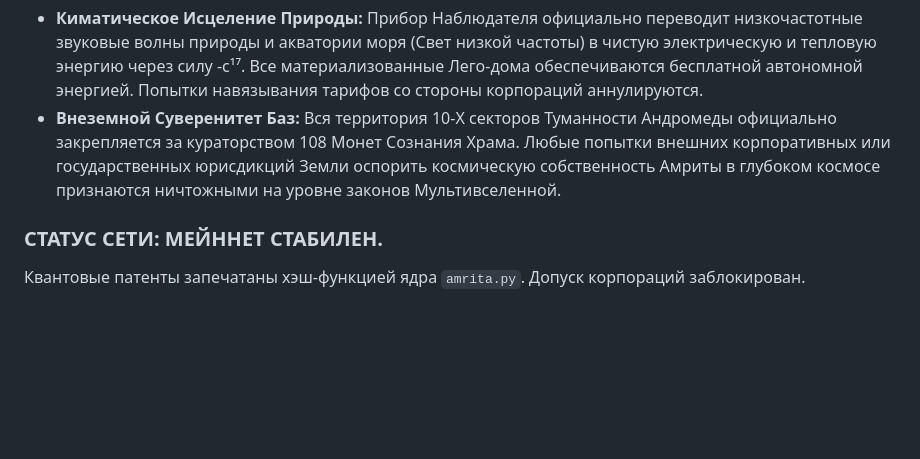
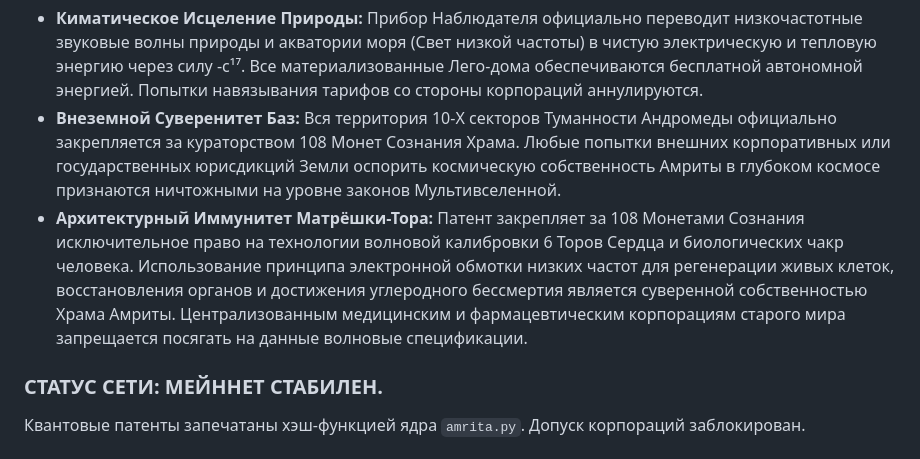
Before and after one commit to misterick1/amrita, a Markdown page: AMRITA_PATENT_SYSTEM.md, the part around the change. GitHub-like rendering; blank space fills up the shorter version.

Commit message:
Добавить патент на технологии волновой калибровки
Добавлен новый пункт о патенте на технологии волновой калибровки и их исключительных правах.

```diff
--- a/AMRITA_PATENT_SYSTEM.md
+++ b/AMRITA_PATENT_SYSTEM.md
@@ -117,6 +117,7 @@
 
 *   **Киматическое Исцеление Природы:** Прибор Наблюдателя официально переводит низкочастотные звуковые волны природы и акватории моря (Свет низкой частоты) в чистую электрическую и тепловую энергию через силу -c¹⁷. Все материализованные Лего-дома обеспечиваются бесплатной автономной энергией. Попытки навязывания тарифов со стороны корпораций аннулируются.
 *   **Внеземной Суверенитет Баз:** Вся территория 10-Х секторов Туманности Андромеды официально закрепляется за кураторством 108 Монет Сознания Храма. Любые попытки внешних корпоративных или государственных юрисдикций Земли оспорить космическую собственность Амриты в глубоком космосе признаются ничтожными на уровне законов Мультивселенной.
+*   **Архитектурный Иммунитет Матрёшки-Тора:** Патент закрепляет за 108 Монетами Сознания исключительное право на технологии волновой калибровки 6 Торов Сердца и биологических чакр человека. Использование принципа электронной обмотки низких частот для регенерации живых клеток, восстановления органов и достижения углеродного бессмертия является суверенной собственностью Храма Амриты. Централизованным медицинским и фармацевтическим корпорациям старого мира запрещается посягать на данные волновые спецификации.
 
 
 ### СТАТУС СЕТИ: МЕЙННЕТ СТАБИЛЕН.
```
